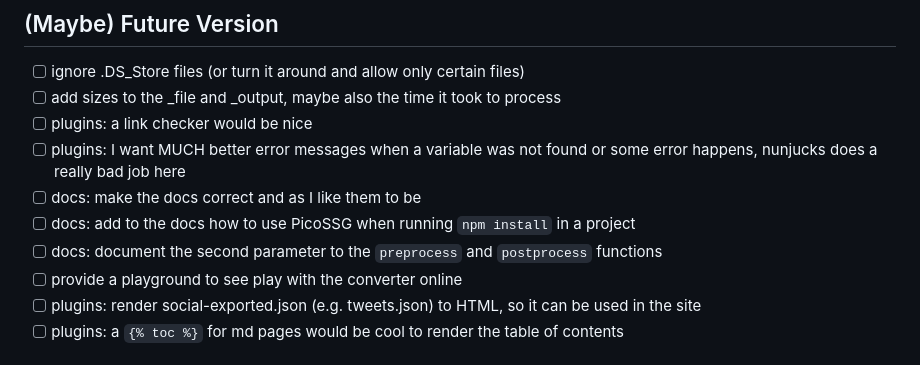
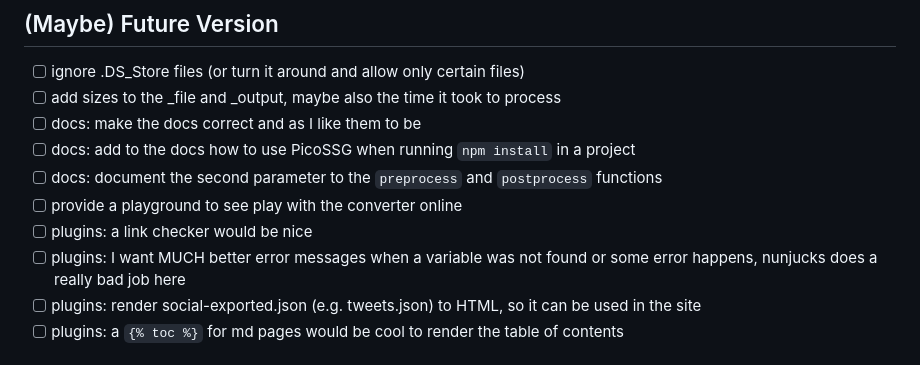
Before and after one commit to wolframkriesing/picossg, a Markdown page: CHANGELOG.md, the part around the change. GitHub-like rendering.

Commit message:
Sorting the changelog

```diff
--- a/CHANGELOG.md
+++ b/CHANGELOG.md
@@ -6,12 +6,12 @@ Find here all changes tracked while developing picossg.
 
 - [ ] ignore .DS_Store files (or turn it around and allow only certain files)
 - [ ] add sizes to the _file and _output, maybe also the time it took to process
-- [ ] plugins: a link checker would be nice
-- [ ] plugins: I want MUCH better error messages when a variable was not found or some error happens, nunjucks does a really bad job here
 - [ ] docs: make the docs correct and as I like them to be
 - [ ] docs: add to the docs how to use PicoSSG when running `npm install` in a project
 - [ ] docs: document the second parameter to the `preprocess` and `postprocess` functions
 - [ ] provide a playground to see play with the converter online
+- [ ] plugins: a link checker would be nice
+- [ ] plugins: I want MUCH better error messages when a variable was not found or some error happens, nunjucks does a really bad job here
 - [ ] plugins: render social-exported.json (e.g. tweets.json) to HTML, so it can be used in the site
 - [ ] plugins: a `{% toc %}` for md pages would be cool to render the table of contents
 
```
